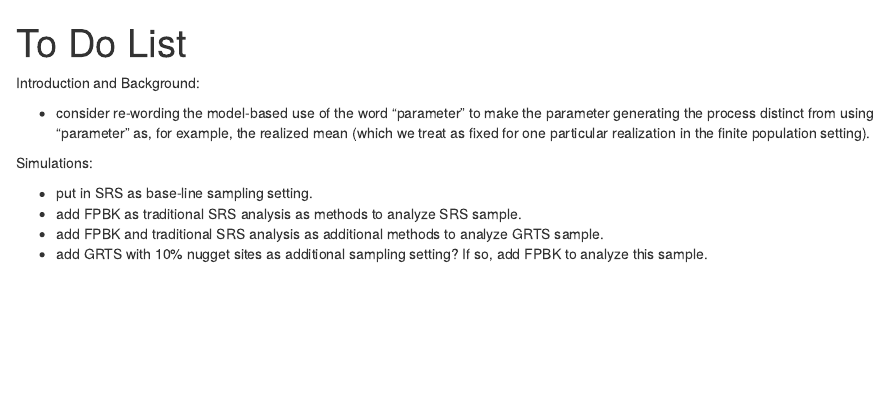
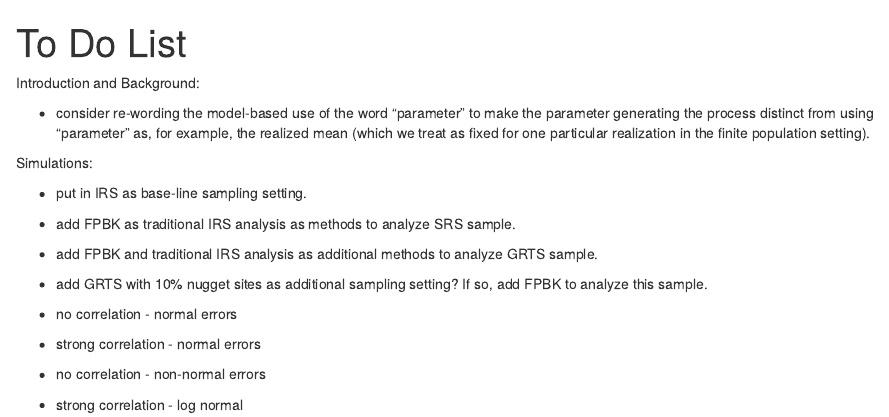
Before and after one commit to USEPA/DvMsp, an R Markdown document (inst/SpatialDVM_Manuscript/notes_to_do.Rmd): the page in a window 1100 px wide, from its top. Rendered offline with R 4.5, knitr and Pandoc, with nearby package versions.

Commit message:
updated to do list.

```diff
--- a/inst/SpatialDVM_Manuscript/notes_to_do.Rmd
+++ b/inst/SpatialDVM_Manuscript/notes_to_do.Rmd
@@ -13,7 +13,12 @@ Introduction and Background:
 
 Simulations:
 
-* put in SRS as base-line sampling setting.
-* add FPBK as traditional SRS analysis as methods to analyze SRS sample.
-* add FPBK and traditional SRS analysis as additional methods to analyze GRTS sample.
+* put in IRS as base-line sampling setting.
+* add FPBK as traditional IRS analysis as methods to analyze SRS sample.
+* add FPBK and traditional IRS analysis as additional methods to analyze GRTS sample.
 * add GRTS with 10% nugget sites as additional sampling setting? If so, add FPBK to analyze this sample.
+
+* no correlation - normal errors
+* strong correlation - normal errors
+* no correlation - non-normal errors
+* strong correlation - log normal
```
Also changed, not shown: inst/scripts/simulation1_skeleton.R (+1 -1 lines).
